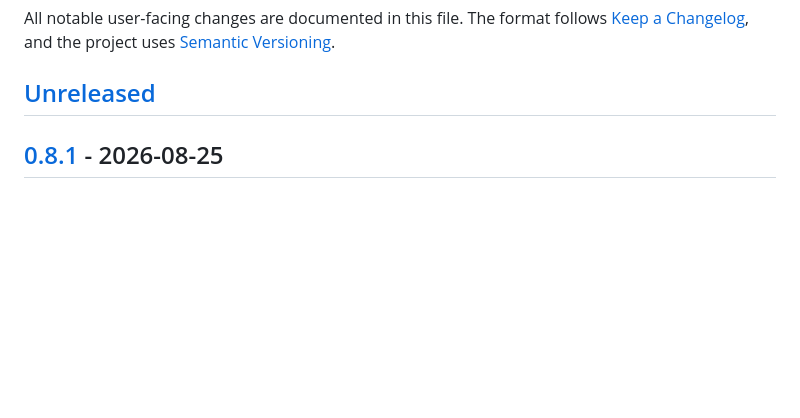
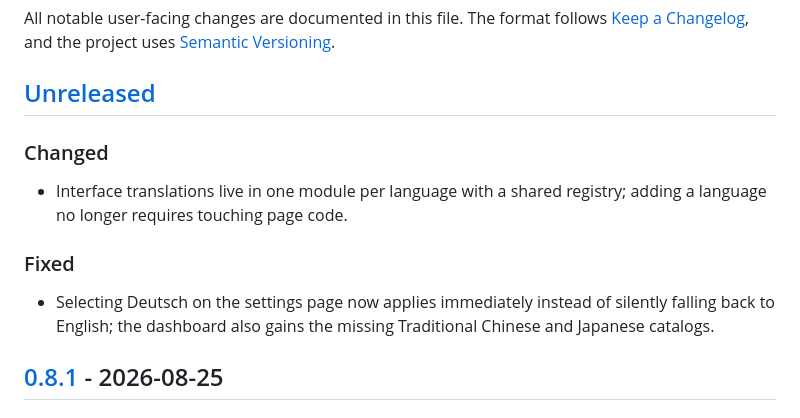
Before and after one commit to StepaniaH/navidrome-stat, a Markdown page: CHANGELOG.md, the part around the change. GitHub-like rendering; blank space fills up the shorter version.

Commit message:
docs(changelog): note locale registry and German fallback fix

```diff
--- a/CHANGELOG.md
+++ b/CHANGELOG.md
@@ -3,6 +3,14 @@
 All notable user-facing changes are documented in this file. The format follows [Keep a Changelog](https://keepachangelog.com/en/1.1.0/), and the project uses [Semantic Versioning](https://semver.org/).
 
 ## [Unreleased]
+
+### Changed
+
+- Interface translations live in one module per language with a shared registry; adding a language no longer requires touching page code.
+
+### Fixed
+
+- Selecting Deutsch on the settings page now applies immediately instead of silently falling back to English; the dashboard also gains the missing Traditional Chinese and Japanese catalogs.
 
 ## [0.8.1] - 2026-08-25
 
```
